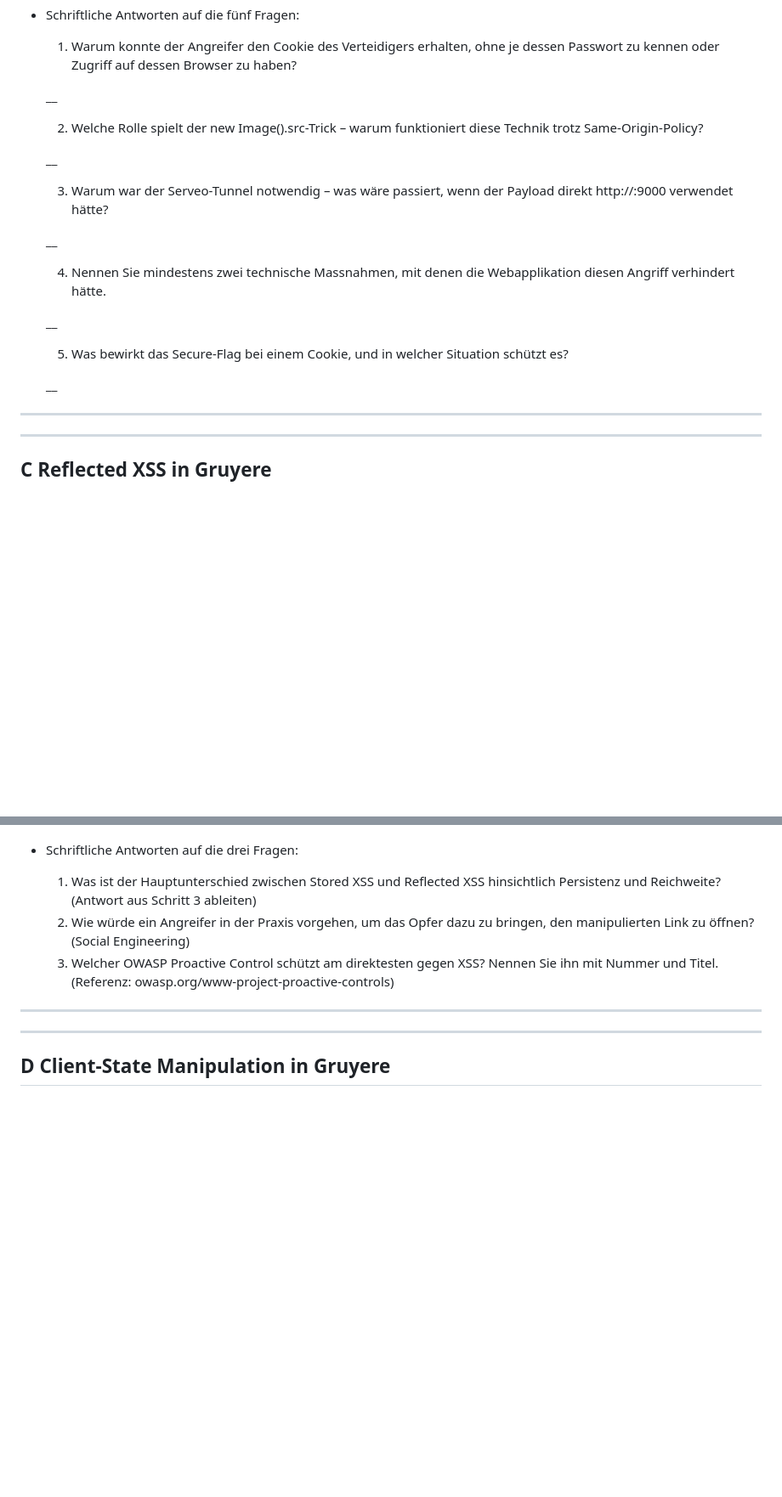
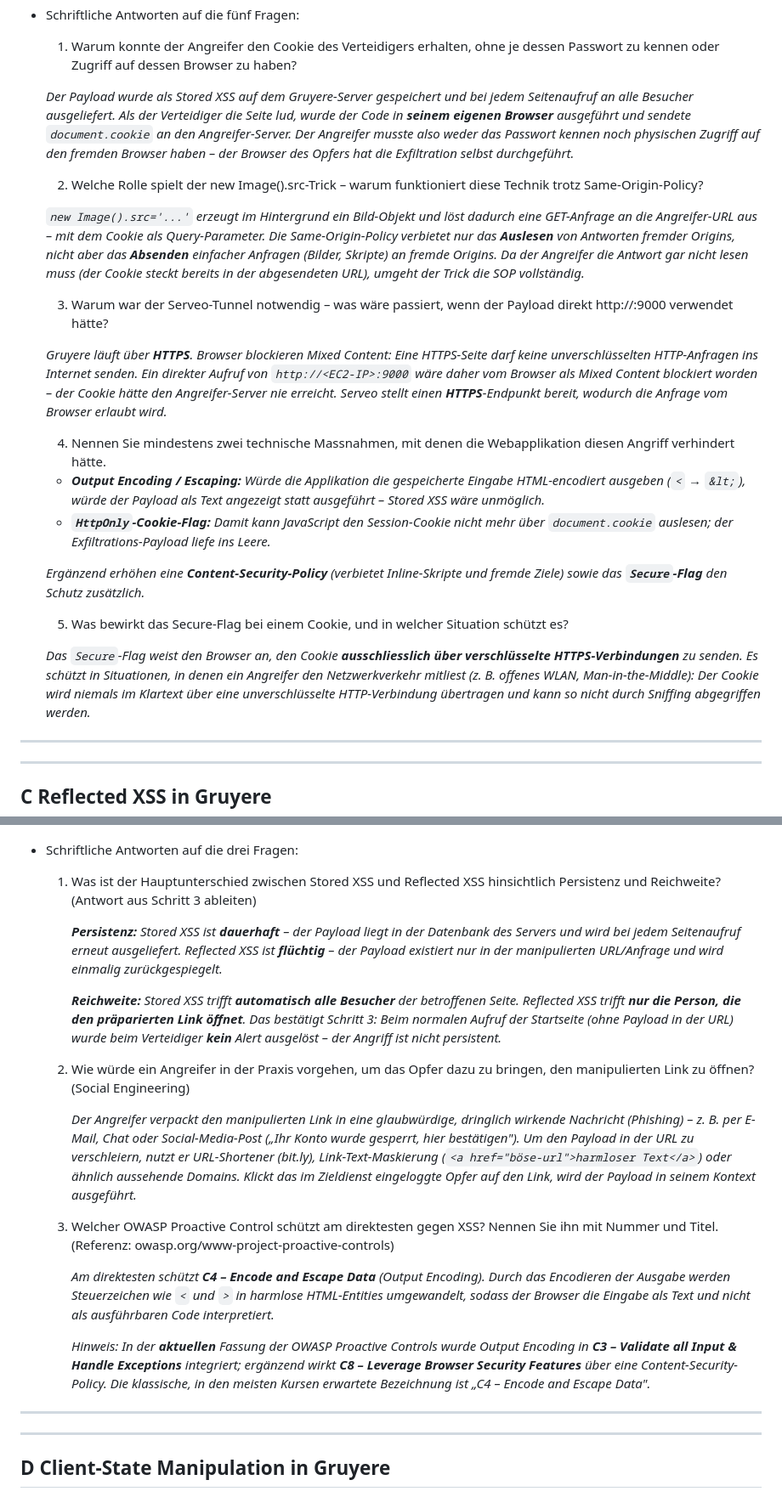
Before and after one commit to R06NV4LDR/M183, a Markdown page: Kompetenznachweise/KN01/readme.md, 2 parts joined by grey strips. Shown at 85% size. GitHub-like rendering; blank space fills up the shorter version.

```diff
--- a/Kompetenznachweise/KN01/readme.md
+++ b/Kompetenznachweise/KN01/readme.md
@@ -93,23 +93,26 @@ Abgabe B3:
 
     1. Warum konnte der Angreifer den Cookie des Verteidigers erhalten, ohne je dessen Passwort zu kennen oder Zugriff auf dessen Browser zu haben?
 
-    __
+    _Der Payload wurde als Stored XSS auf dem Gruyere-Server gespeichert und bei jedem Seitenaufruf an alle Besucher ausgeliefert. Als der Verteidiger die Seite lud, wurde der Code in **seinem eigenen Browser** ausgeführt und sendete `document.cookie` an den Angreifer-Server. Der Angreifer musste also weder das Passwort kennen noch physischen Zugriff auf den fremden Browser haben – der Browser des Opfers hat die Exfiltration selbst durchgeführt._
 
     2. Welche Rolle spielt der new Image().src-Trick – warum funktioniert diese Technik trotz Same-Origin-Policy?
 
-    __
+    _`new Image().src='...'` erzeugt im Hintergrund ein Bild-Objekt und löst dadurch eine GET-Anfrage an die Angreifer-URL aus – mit dem Cookie als Query-Parameter. Die Same-Origin-Policy verbietet nur das **Auslesen** von Antworten fremder Origins, nicht aber das **Absenden** einfacher Anfragen (Bilder, Skripte) an fremde Origins. Da der Angreifer die Antwort gar nicht lesen muss (der Cookie steckt bereits in der abgesendeten URL), umgeht der Trick die SOP vollständig._
 
     3. Warum war der Serveo-Tunnel notwendig – was wäre passiert, wenn der Payload direkt http://<EC2-IP>:9000 verwendet hätte?
 
-    __
+    _Gruyere läuft über **HTTPS**. Browser blockieren *Mixed Content*: Eine HTTPS-Seite darf keine unverschlüsselten HTTP-Anfragen ins Internet senden. Ein direkter Aufruf von `http://<EC2-IP>:9000` wäre daher vom Browser als Mixed Content blockiert worden – der Cookie hätte den Angreifer-Server nie erreicht. Serveo stellt einen **HTTPS**-Endpunkt bereit, wodurch die Anfrage vom Browser erlaubt wird._
 
     4. Nennen Sie mindestens zwei technische Massnahmen, mit denen die Webapplikation diesen Angriff verhindert hätte.
 
-    __
+    - _**Output Encoding / Escaping:** Würde die Applikation die gespeicherte Eingabe HTML-encodiert ausgeben (`<` → `&lt;`), würde der Payload als Text angezeigt statt ausgeführt – Stored XSS wäre unmöglich._
+    - _**`HttpOnly`-Cookie-Flag:** Damit kann JavaScript den Session-Cookie nicht mehr über `document.cookie` auslesen; der Exfiltrations-Payload liefe ins Leere._
+
+    _Ergänzend erhöhen eine **Content-Security-Policy** (verbietet Inline-Skripte und fremde Ziele) sowie das **`Secure`-Flag** den Schutz zusätzlich._
 
     5. Was bewirkt das Secure-Flag bei einem Cookie, und in welcher Situation schützt es?
 
-    __
+    _Das `Secure`-Flag weist den Browser an, den Cookie **ausschliesslich über verschlüsselte HTTPS-Verbindungen** zu senden. Es schützt in Situationen, in denen ein Angreifer den Netzwerkverkehr mitliest (z. B. offenes WLAN, Man-in-the-Middle): Der Cookie wird niemals im Klartext über eine unverschlüsselte HTTP-Verbindung übertragen und kann so nicht durch Sniffing abgegriffen werden._
 
 ---
 ---
@@ -128,8 +131,20 @@ https://google-gruyere.appspot.com/530823917152430333453354905065921721830/login
 
 - Schriftliche Antworten auf die drei Fragen:
     1. Was ist der Hauptunterschied zwischen Stored XSS und Reflected XSS hinsichtlich Persistenz und Reichweite? (Antwort aus Schritt 3 ableiten)
+
+        _**Persistenz:** Stored XSS ist **dauerhaft** – der Payload liegt in der Datenbank des Servers und wird bei jedem Seitenaufruf erneut ausgeliefert. Reflected XSS ist **flüchtig** – der Payload existiert nur in der manipulierten URL/Anfrage und wird einmalig zurückgespiegelt._
+
+        _**Reichweite:** Stored XSS trifft **automatisch alle Besucher** der betroffenen Seite. Reflected XSS trifft **nur die Person, die den präparierten Link öffnet**. Das bestätigt Schritt 3: Beim normalen Aufruf der Startseite (ohne Payload in der URL) wurde beim Verteidiger **kein** Alert ausgelöst – der Angriff ist nicht persistent._
+
     2. Wie würde ein Angreifer in der Praxis vorgehen, um das Opfer dazu zu bringen, den manipulierten Link zu öffnen? (Social Engineering)
+
+        _Der Angreifer verpackt den manipulierten Link in eine glaubwürdige, dringlich wirkende Nachricht (Phishing) – z. B. per E-Mail, Chat oder Social-Media-Post („Ihr Konto wurde gesperrt, hier bestätigen"). Um den Payload in der URL zu verschleiern, nutzt er URL-Shortener (bit.ly), Link-Text-Maskierung (`<a href="böse-url">harmloser Text</a>`) oder ähnlich aussehende Domains. Klickt das im Zieldienst eingeloggte Opfer auf den Link, wird der Payload in seinem Kontext ausgeführt._
+
     3. Welcher OWASP Proactive Control schützt am direktesten gegen XSS? Nennen Sie ihn mit Nummer und Titel. (Referenz: owasp.org/www-project-proactive-controls)
+
+        _Am direktesten schützt **C4 – Encode and Escape Data** (Output Encoding). Durch das Encodieren der Ausgabe werden Steuerzeichen wie `<` und `>` in harmlose HTML-Entities umgewandelt, sodass der Browser die Eingabe als Text und nicht als ausführbaren Code interpretiert._
+
+        _Hinweis: In der **aktuellen** Fassung der OWASP Proactive Controls wurde Output Encoding in **C3 – Validate all Input & Handle Exceptions** integriert; ergänzend wirkt **C8 – Leverage Browser Security Features** über eine Content-Security-Policy. Die klassische, in den meisten Kursen erwartete Bezeichnung ist „C4 – Encode and Escape Data"._
 
 ---
 ---
```
Also changed, not shown: other parts of Kompetenznachweise/KN01/readme.md (+10 -2 lines).
